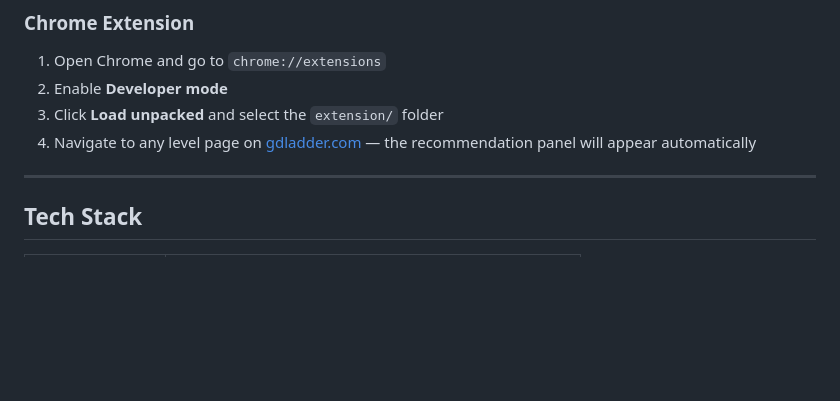
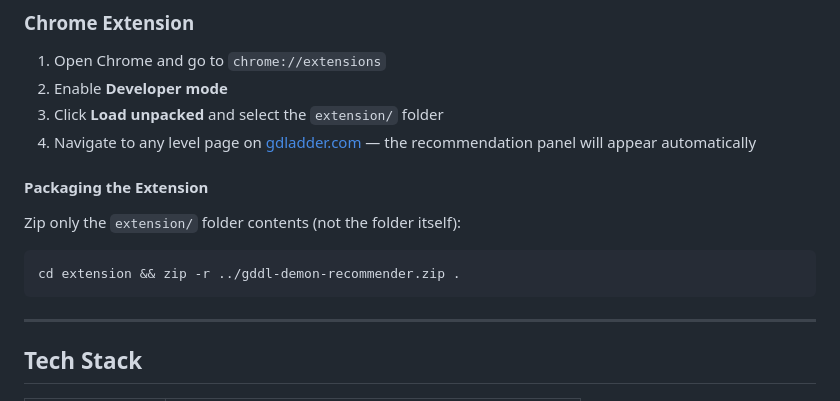
Before and after one commit to Maillman/GDDL-Demon-Recommender, a Markdown page: README.md, the part around the change. Rendered like a GitHub page; blank space fills up the shorter version.

Commit message:
docs: document packaging the extension

````diff
--- a/README.md
+++ b/README.md
@@ -93,6 +93,12 @@ uvicorn main:app --reload    # start the API at http://localhost:8000
 3. Click **Load unpacked** and select the `extension/` folder
 4. Navigate to any level page on [gdladder.com](https://gdladder.com/) — the recommendation panel will appear automatically
 
+#### Packaging the Extension
+Zip only the `extension/` folder contents (not the folder itself):
+```bash
+cd extension && zip -r ../gddl-demon-recommender.zip .
+```
+
 ---
 
 ## Tech Stack
````
